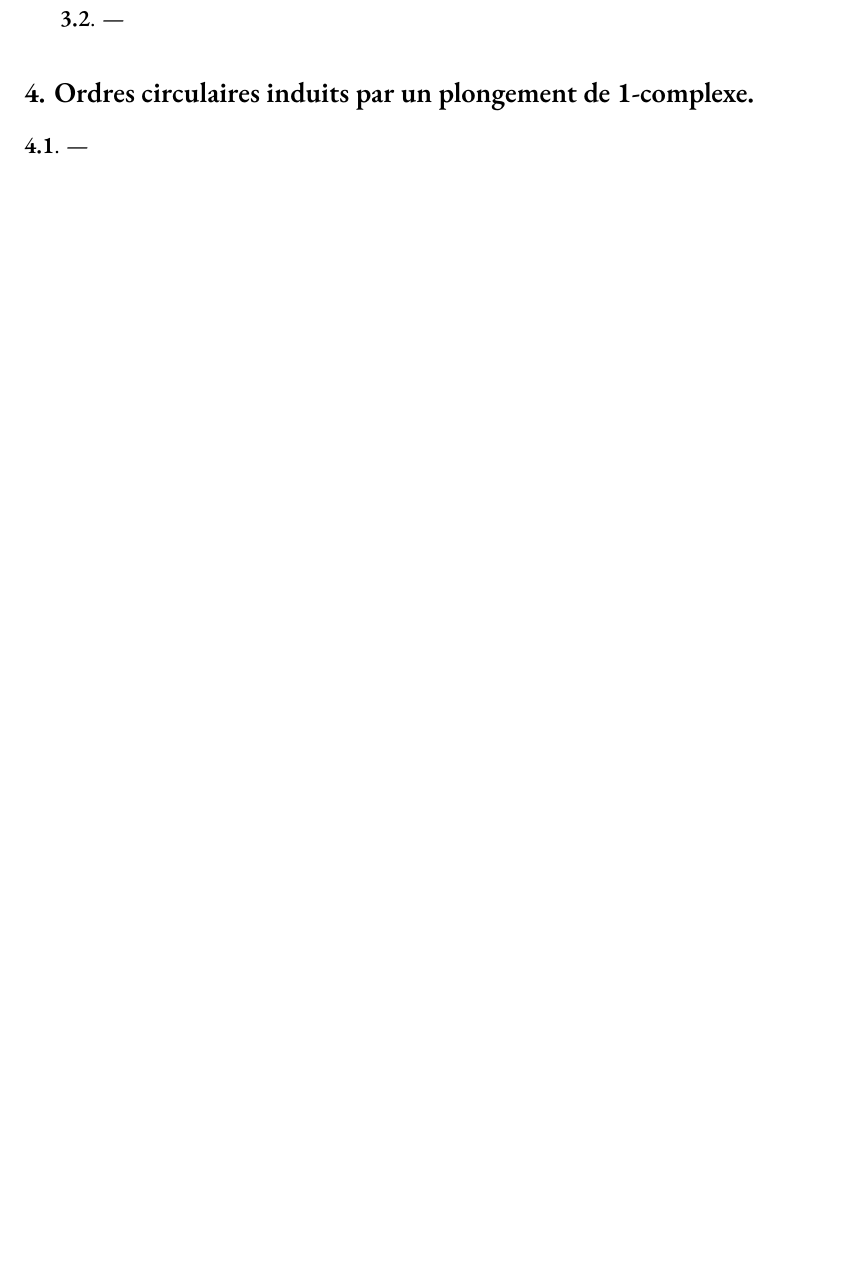
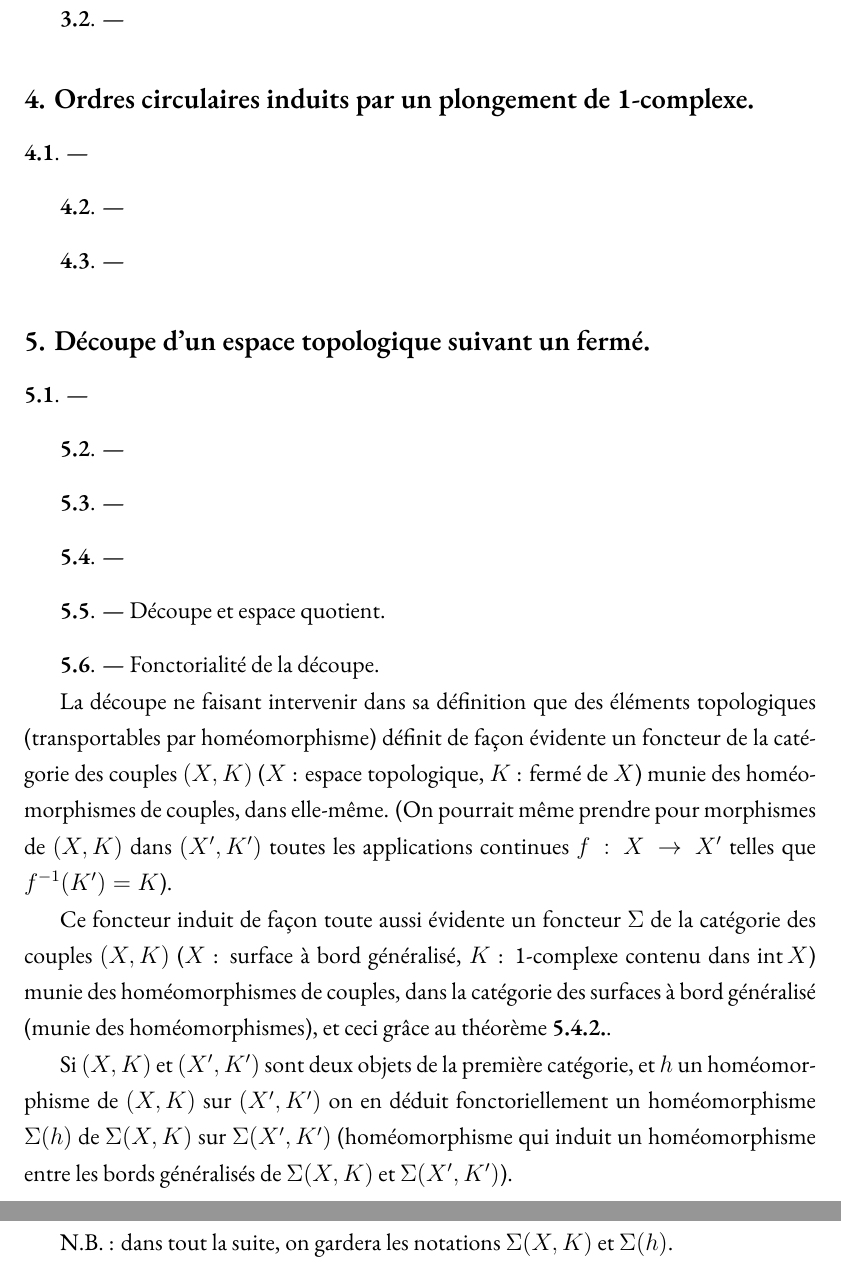
Before and after one commit to gmateocarmona/decoupes-et-isotopies-de-surfaces-topologiques, a LaTeX thesis (main.tex, which reads ch/2.tex): part of page 18 of 19 before the commit and two parts of pages 18 and 19 of 20 after it, the two joined at a grey line, cut so that both start at the same text, the shorter picture padded with empty space. Compiled offline with XeLaTeX.

Commit message:
Update 2.tex

```diff
--- a/ch/2.tex
+++ b/ch/2.tex
@@ -72,7 +72,49 @@
 {\bf 4.1}. ---
 
 
+\vskip .3cm
+{\bf 4.2}. ---
 
 
 
+\vskip .3cm
+{\bf 4.3}. ---
+
+
+
+%%%%%%%%%%%%%%%%%%%%%%%%%%%%%%%%%%%%
+\subsection*{5. Découpe d'un espace topologique suivant un fermé.}
+\addcontentsline{toc}{subsection}{5. Découpe d'un espace topologique suivant un fermé}
+
+{\bf 5.1}. ---
+
+\vskip .3cm
+{\bf 5.2}. ---
+
+
+\vskip .3cm
+{\bf 5.3}. ---
+
+
+\vskip .3cm
+{\bf 5.4}. ---
+
+
+\vskip .3cm
+{\bf 5.5}. --- Découpe et espace quotient.
+
+
+
+\vskip .3cm
+{\bf 5.6}. --- Fonctorialité de la découpe.
+
+La découpe ne faisant intervenir dans sa définition que des éléments topologiques (transportables par homéomorphisme) définit de fa\c{c}on évidente un foncteur de la catégorie des couples $(X, K)$ ($X$~: espace topologique, $K$~: fermé de $X$) munie des homéomorphismes de couples, dans elle-même. (On pourrait même prendre pour morphismes de $(X, K)$ dans $(X', K')$ toutes les applications continues $f: X \to X'$ telles que $f^{-1}(K') = K$).
+
+Ce foncteur induit de fa\c{c}on toute aussi évidente un foncteur $\Sigma$ de la catégorie des couples $(X, K)$ ($X$~: surface à bord généralisé, $K$~: 1-complexe contenu dans $\operatorname{int} X$) munie des homéomorphismes de couples, dans la catégorie des surfaces à bord généralisé (munie des homéomorphismes), et ceci grâce au théorème {\bf 5.4.2.}.
+
+Si $(X, K)$ et $(X', K')$ sont deux objets de la première catégorie, et $h$ un homéomorphisme de $(X, K)$ sur $(X', K')$ on en déduit fonctoriellement un homéomorphisme $\Sigma (h)$ de $\Sigma (X, K)$ sur $\Sigma (X', K')$ (homéomorphisme qui induit un homéomorphisme entre les bords généralisés de $\Sigma (X, K)$ et $\Sigma (X', K')$).
+
+N.B.~: dans tout la suite, on gardera les notations $\Sigma (X, K)$ et $\Sigma (h)$.
+
+
 % End
```
